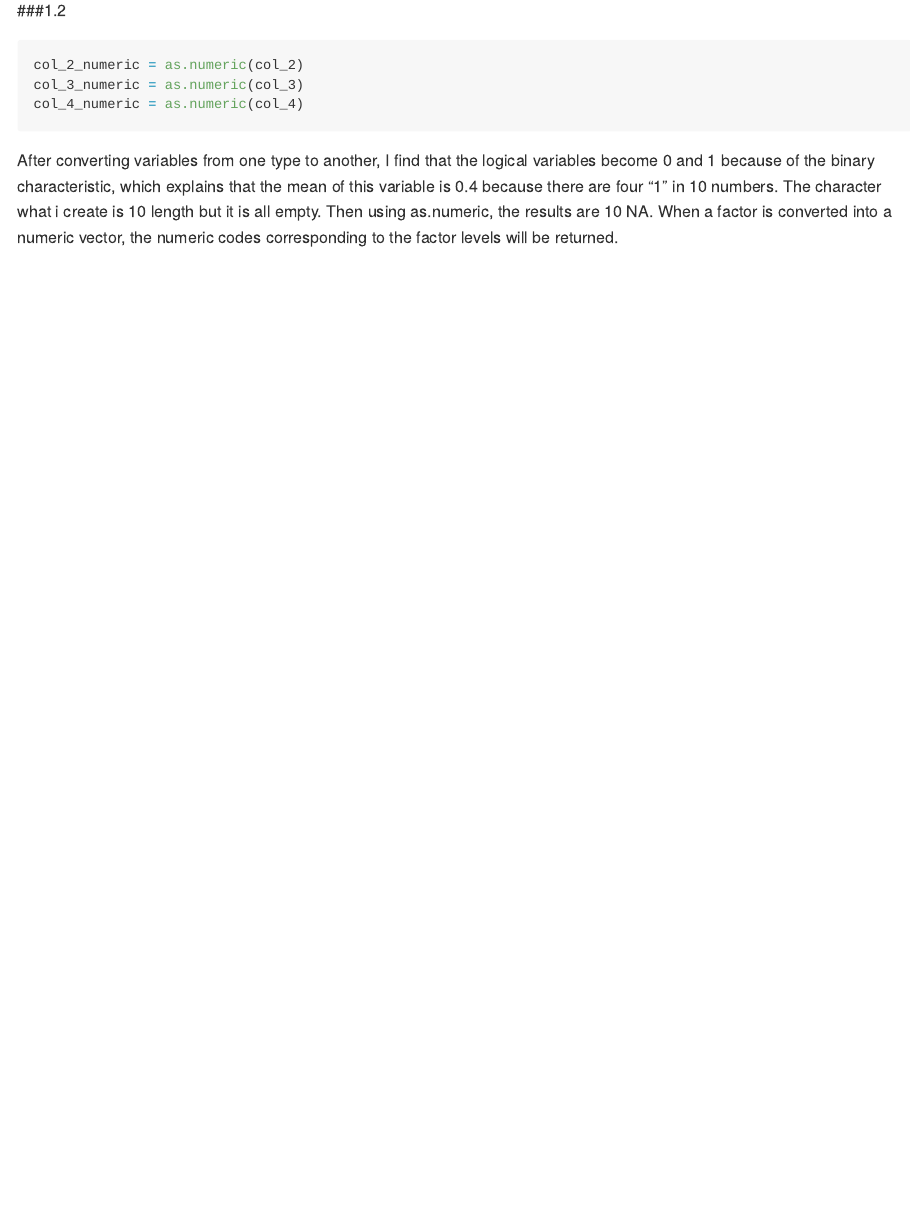
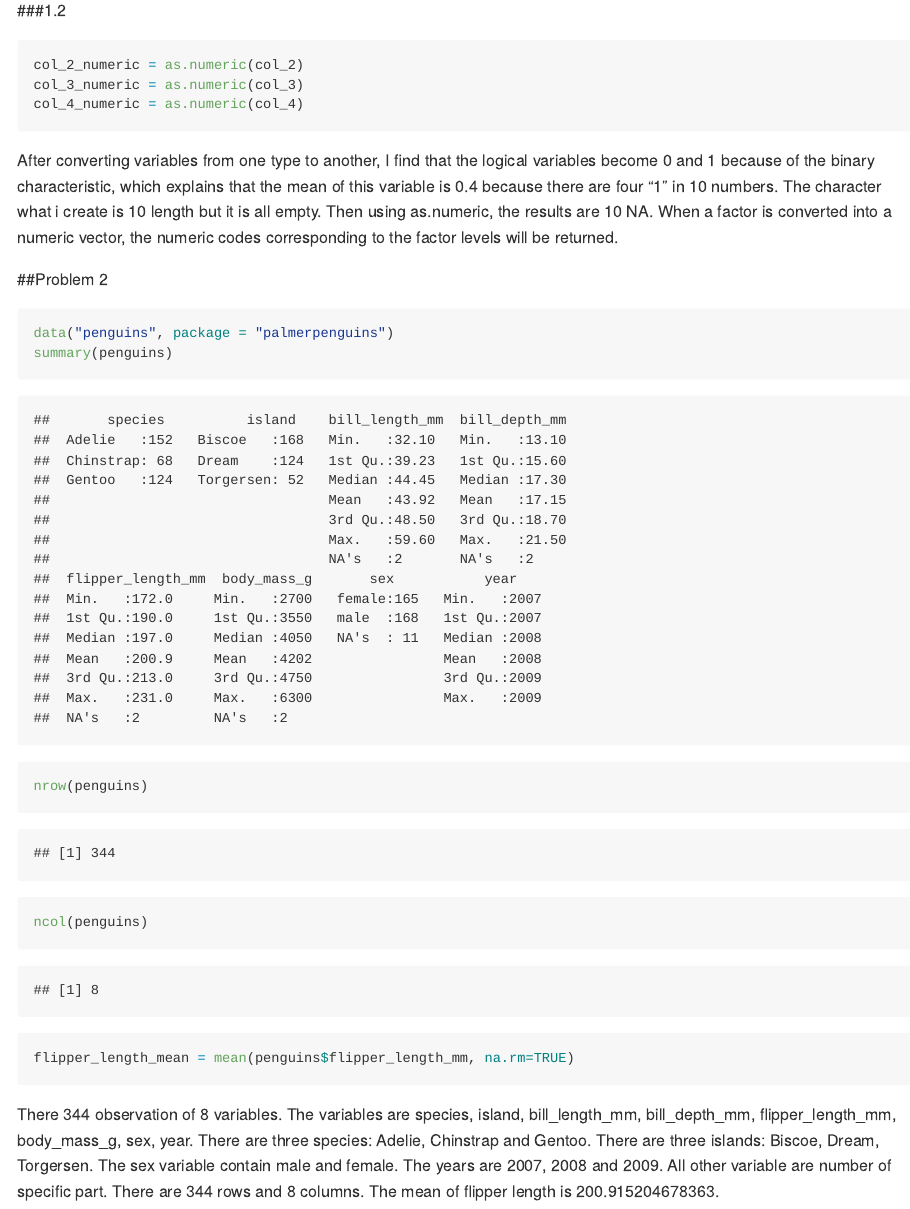
Before and after one commit to franksi29/p8105_hw1_ys3507, an R Markdown document (Problem.Rmd): the page in a window 1100 px wide, from 2140 px down. The pictures show the output file Problem.md that the author committed with the source, drawn offline in the style of GitHub; long lines of code are wrapped.

Commit message:
Write a short description of the penguins dataset.

````diff
--- a/Problem.Rmd
+++ b/Problem.Rmd
@@ -49,3 +49,16 @@ col_3_numeric = as.numeric(col_3)
 col_4_numeric = as.numeric(col_4)
 ```
 After converting variables from one type to another, I find that the logical variables become 0 and 1 because of the binary characteristic, which explains that the mean of this variable is 0.4 because there are four "1" in 10 numbers. The character what i create is 10 length but it is all empty. Then using as.numeric, the results are 10 NA. When a factor is converted into a numeric vector, the numeric codes corresponding to the factor levels will be returned.
+
+##Problem 2
+```{r}
+data("penguins", package = "palmerpenguins")
+summary(penguins)
+nrow(penguins)
+ncol(penguins)
+flipper_length_mean = mean(penguins$flipper_length_mm, na.rm=TRUE)
+```
+There 344 observation of 8 variables. The variables are species, island, bill_length_mm, bill_depth_mm, flipper_length_mm, body_mass_g, sex, year.
+There are three species: Adelie, Chinstrap and Gentoo. There are three islands: Biscoe, Dream, Torgersen. The sex variable contain male and female. The years are 2007, 2008 and 2009. All other variable are number of specific part.
+There are 344 rows and 8 columns.
+The mean of  flipper length is 200.915204678363.
````
Also changed, not shown: Problem.md.
